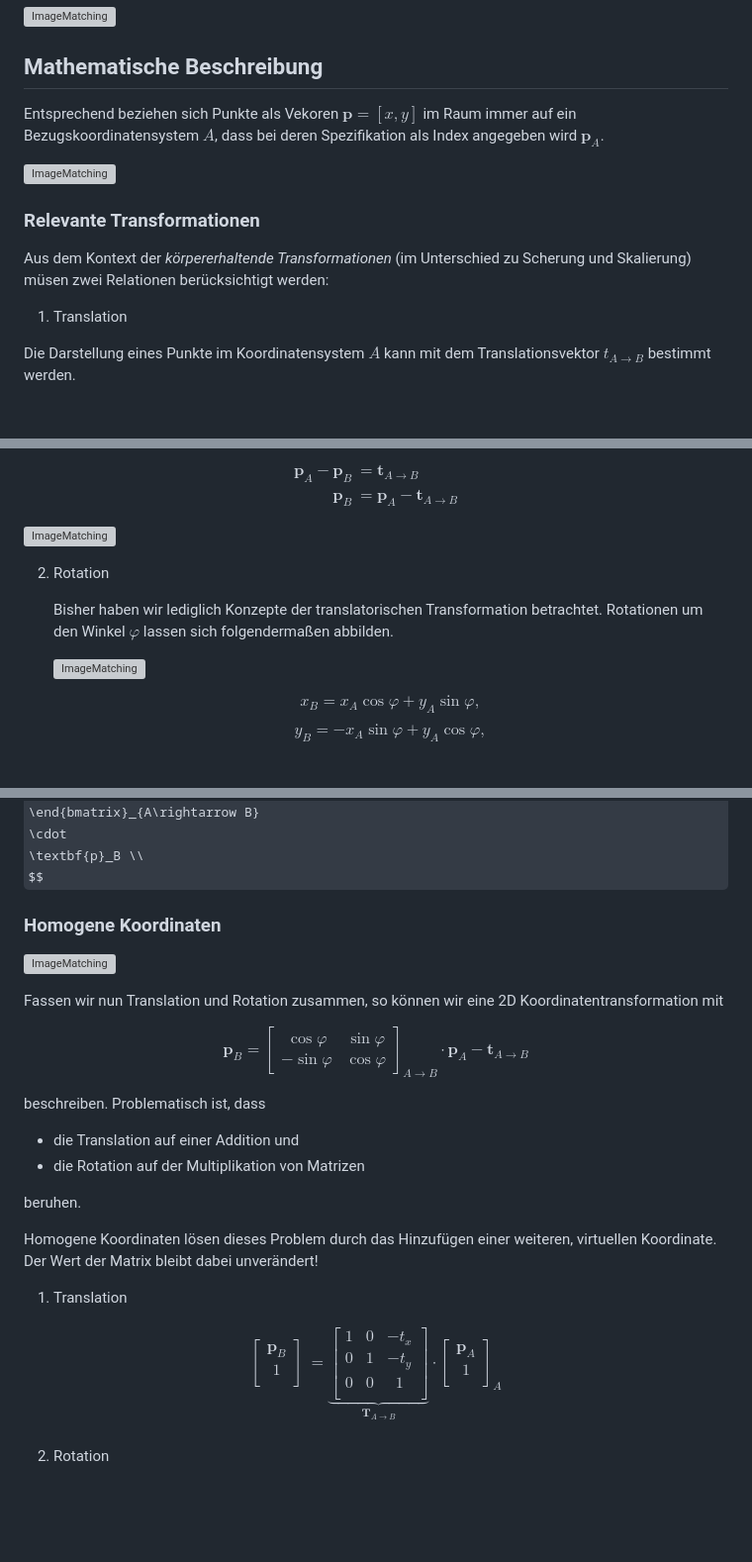
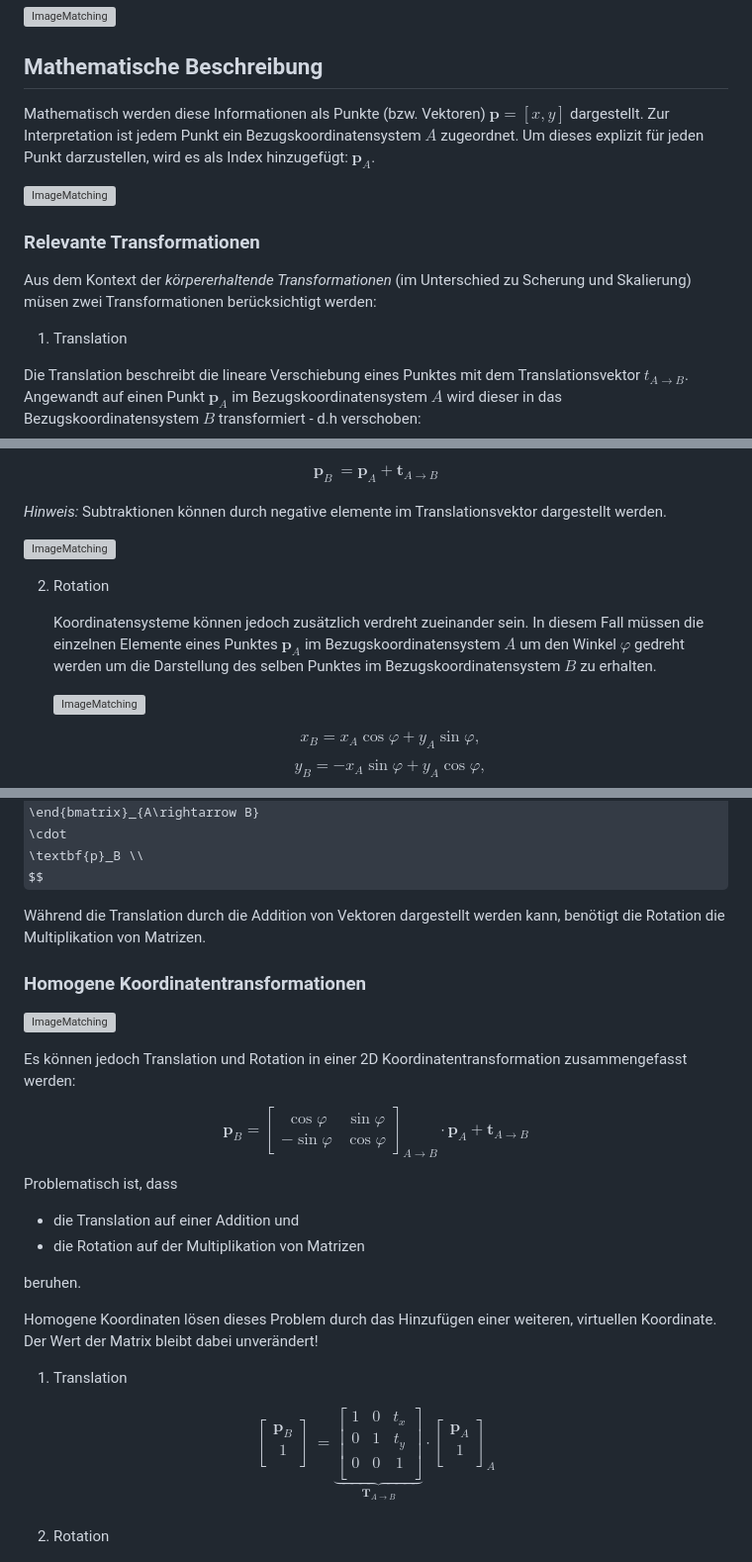
Before and after one commit to TUBAF-IfI-LiaScript/VL_SoftwareprojektRobotik, a Markdown page: 10_Sensordatenhandling.md, 3 parts joined by grey strips. Shown at 99% size. Drawn GitHub-style; some formulas as TeX source; blank space fills up the shorter version; grey boxes are pictures that could not be loaded.

Commit message:
Using addition instead of subtraction to represent translation, clarify some statements about what is represented

```diff
--- a/10_Sensordatenhandling.md
+++ b/10_Sensordatenhandling.md
@@ -47,15 +47,15 @@ Roboter spannen mit ihren Sensoren und Aktoren jeweils eigene Koordinatensysteme
 
 ## Mathematische Beschreibung
 
-Entsprechend beziehen sich Punkte als Vekoren $\textbf{p}=[x, y]$ im Raum immer auf ein Bezugskoordinatensystem $A$, dass bei deren Spezifikation als Index angegeben wird $\textbf{p}_A$.
+Mathematisch werden diese Informationen als Punkte (bzw. Vektoren) $\textbf{p}=[x, y]$ dargestellt. Zur Interpretation ist jedem Punkt ein Bezugskoordinatensystem $A$ zugeordnet. Um dieses explizit für jeden Punkt darzustellen, wird es als Index hinzugefügt: $\textbf{p}_A$.
 
 ![ImageMatching](image/10_Sensordatenhandling/MultipleCoordSystems.svg "Darstellung eines Punktes in verschiedenen kartesischen Koordinatensystemen $A$, $B$, $C$, $D$")<!-- style="width: 50%;"-->
 
 ### Relevante Transformationen
 
-Aus dem Kontext der _körpererhaltende Transformationen_ (im Unterschied zu Scherung und Skalierung) müsen zwei Relationen berücksichtigt werden:
+Aus dem Kontext der _körpererhaltende Transformationen_ (im Unterschied zu Scherung und Skalierung) müsen zwei Transformationen berücksichtigt werden:
 
 1. Translation
 
-Die Darstellung eines Punkte im Koordinatensystem $A$ kann mit dem Translationsvektor $t_{A\rightarrow B}$ bestimmt werden.
+Die Translation beschreibt die lineare Verschiebung eines Punktes mit dem Translationsvektor $t_{A\rightarrow B}$. Angewandt auf einen Punkt $\textbf{p}_A$ im Bezugskoordinatensystem $A$ wird dieser in das Bezugskoordinatensystem $B$ transformiert - d.h verschoben:
 
@@ -62,15 +64,17 @@ Die Darstellung eines Punkte im Koordinatensystem $A$ kann mit dem Translationsv
 $$
 \begin{align*}
-\textbf{p}_A - \textbf{p}_B &= \textbf{t}_{A\rightarrow B} \\
-\textbf{p}_B &= \textbf{p}_A - \textbf{t}_{A\rightarrow B}
+\textbf{p}_B &= \textbf{p}_A + \textbf{t}_{A\rightarrow B}
 \end{align*}
 $$
+
+
+_Hinweis:_ Subtraktionen können durch negative elemente im Translationsvektor dargestellt werden.
 
 ![ImageMatching](image/10_Sensordatenhandling/Translation.svg "Translation von kartesischen Koordinatensystemen $A$ und $B$")<!-- style="width: 50%;"-->
 
 2. Rotation
 
-    Bisher haben wir lediglich Konzepte der translatorischen Transformation betrachtet. Rotationen um den Winkel $\varphi$ lassen sich folgendermaßen abbilden.
+    Koordinatensysteme können jedoch zusätzlich verdreht zueinander sein. In diesem Fall müssen die einzelnen Elemente eines Punktes $\textbf{p}_A$ im Bezugskoordinatensystem $A$ um den Winkel $\varphi$ gedreht werden um die Darstellung des selben Punktes im Bezugskoordinatensystem $B$ zu erhalten.
 
     ![ImageMatching](image/10_Sensordatenhandling/Rotation.svg "Rotation von kartesischen Koordinatensystemen $A$ und $B$")<!-- style="width: 20%;"-->
 
@@ -91,19 +95,21 @@ $$
 \textbf{p}_B \\
 $$
 
+Während die Translation durch die Addition von Vektoren dargestellt werden kann, benötigt die Rotation die Multiplikation von Matrizen.
 
-### Homogene Koordinaten
+
+### Homogene Koordinatentransformationen
 
 ![ImageMatching](image/10_Sensordatenhandling/HomogenouseCoords.svg "Überlagerung von Translation und Rotation von kartesischen Koordinatensystemen $A$ und $B$")<!-- style="width: 35%;"-->
 
-Fassen wir nun Translation und Rotation zusammen, so können wir eine 2D Koordinatentransformation mit
+Es können jedoch Translation und Rotation in einer 2D Koordinatentransformation zusammengefasst werden:
 
 $$\textbf{p}_B=\begin{bmatrix}
 \cos\varphi & \sin\varphi \\
 -\sin\varphi & \cos\varphi
-\end{bmatrix}_{A\rightarrow B} \cdot \textbf{p}_A - \textbf{t}_{A\rightarrow B}$$
+\end{bmatrix}_{A\rightarrow B} \cdot \textbf{p}_A + \textbf{t}_{A\rightarrow B}$$
 
-beschreiben. Problematisch ist, dass
+Problematisch ist, dass
 
 + die Translation auf einer Addition und
 + die Rotation auf der Multiplikation von Matrizen
@@ -123,8 +129,8 @@ $$
 &=
 \underbrace{
 \begin{bmatrix}
-1 & 0 & -t_x\\
-0 & 1 & -t_y \\
+1 & 0 & t_x\\
+0 & 1 & t_y \\
 0 & 0 & 1 \\
 \end{bmatrix}}_{\textbf{T}_{A\rightarrow B}}
 \cdot
```
Also changed, not shown: other parts of 10_Sensordatenhandling.md (+8 -6 lines).
